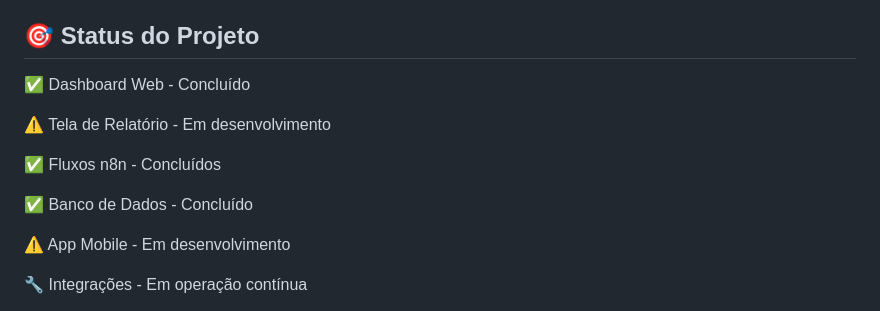
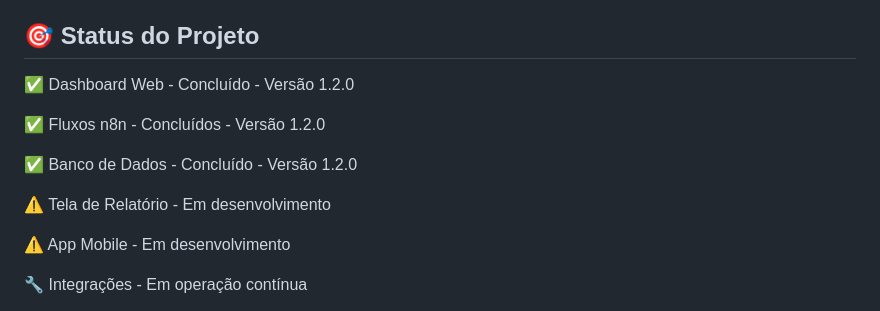
Before and after one commit to GaFranc0/LogikaBots-Barbearia, a Markdown page: README.md, the part around the change. GitHub-like rendering.

Commit message:
Update project status and version information

```diff
--- a/README.md
+++ b/README.md
@@ -105,13 +105,13 @@ graph TD
 - **Robustez:** Tratamento de erros no n8n para evitar travamentos em respostas inesperadas do usuário.
 
 ## 🎯 Status do Projeto
-✅ Dashboard Web - Concluído
+✅ Dashboard Web - Concluído - Versão 1.2.0
+
+✅ Fluxos n8n - Concluídos - Versão 1.2.0
+
+✅ Banco de Dados - Concluído - Versão 1.2.0
 
 ⚠️ Tela de Relatório - Em desenvolvimento
-
-✅ Fluxos n8n - Concluídos
-
-✅ Banco de Dados - Concluído
 
 ⚠️ App Mobile - Em desenvolvimento
 
```
